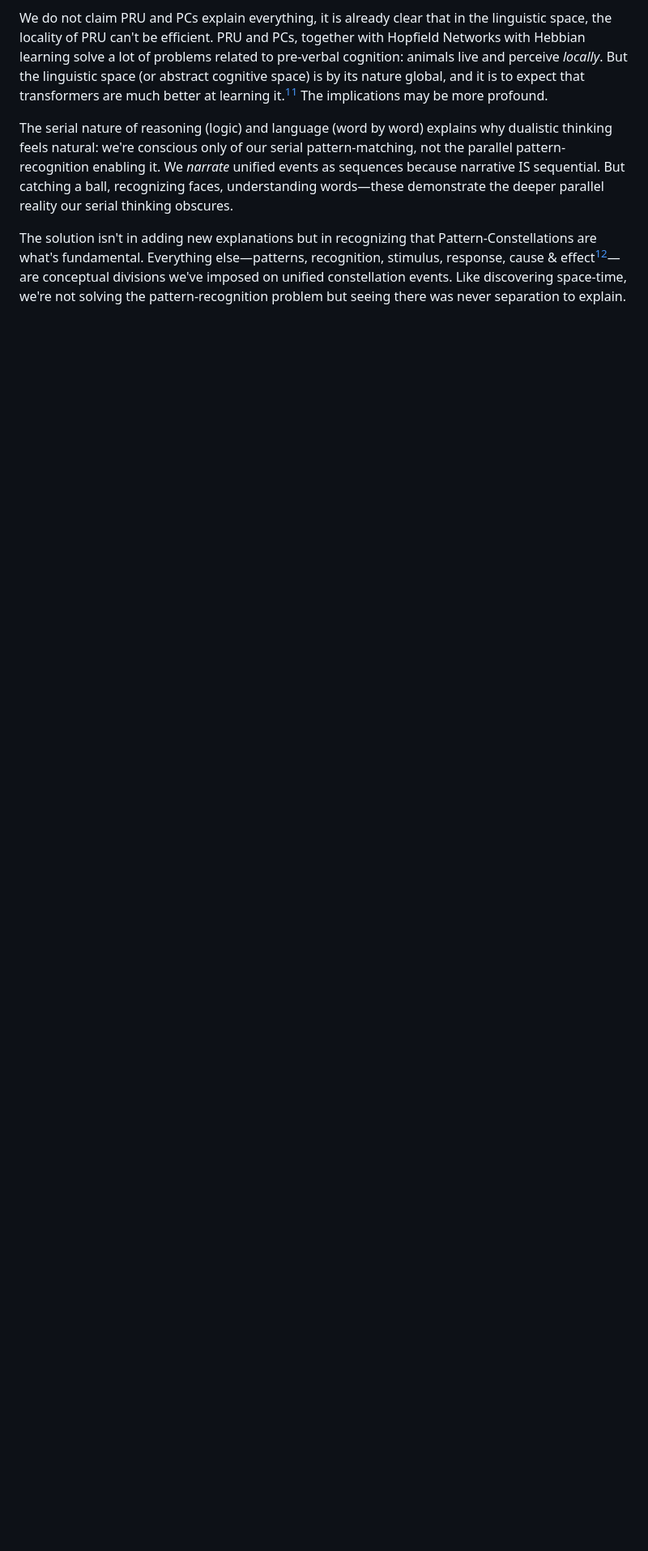
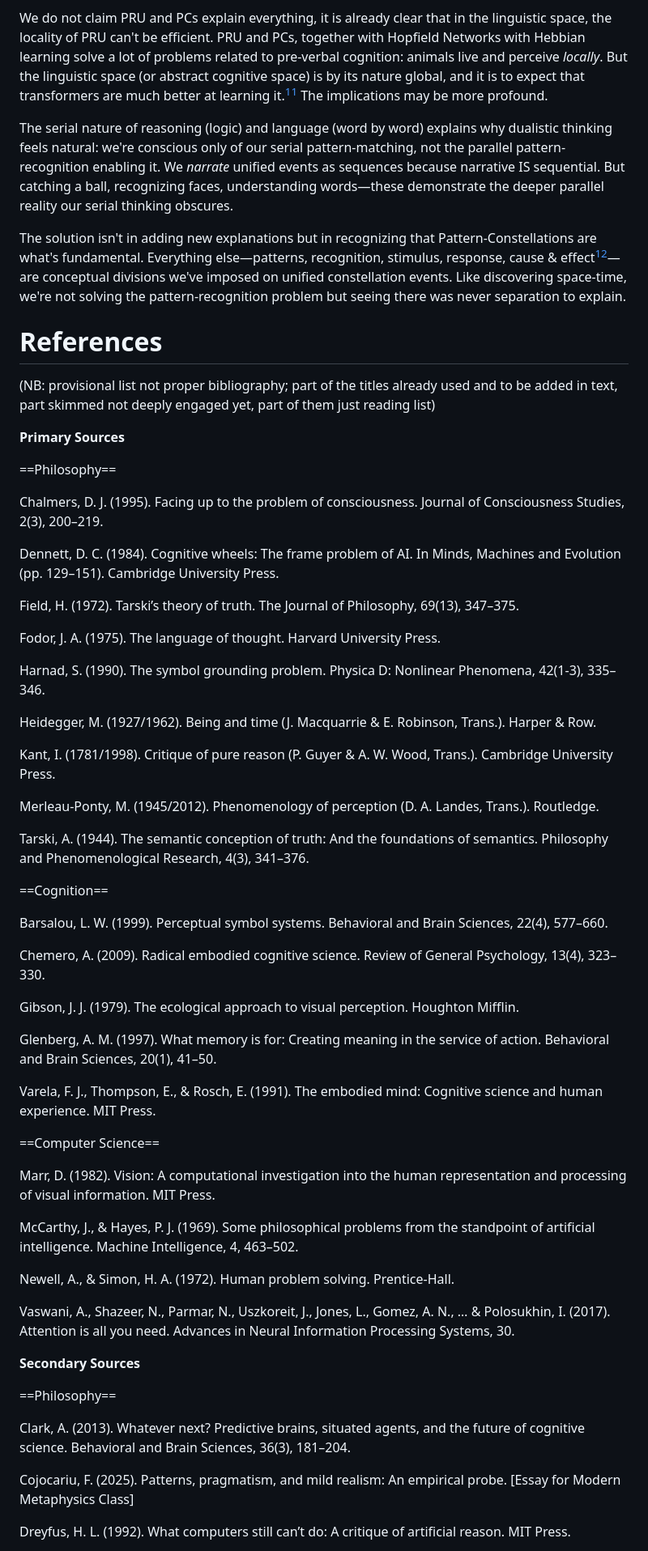
Before and after one commit to aathanor/ResearchSite, a Markdown page: content/PC-introduction.md, the part around one of its changes. Shown at 81% size. Rendered like a GitHub page; blank space fills up the shorter version.

```diff
--- a/content/PC-introduction.md
+++ b/content/PC-introduction.md
@@ -241,3 +241,60 @@ The serial nature of reasoning (logic) and language (word by word) explains why
 
 The solution isn't in adding new explanations but in recognizing that Pattern-Constellations are what's fundamental. Everything else—patterns, recognition, stimulus, response, cause & effect[^9]—are conceptual divisions we've imposed on unified constellation events. Like discovering space-time, we're not solving the pattern-recognition problem but seeing there was never separation to explain.
 
+# References
+(NB: provisional list not proper bibliography; part of the titles already used and to be added in text, part skimmed not deeply engaged yet, part of them just reading list)
+
+**Primary Sources**
+
+==Philosophy==
+
+Chalmers, D. J. (1995). Facing up to the problem of consciousness. Journal of Consciousness Studies, 2(3), 200–219.
+
+Dennett, D. C. (1984). Cognitive wheels: The frame problem of AI. In Minds, Machines and Evolution (pp. 129–151). Cambridge University Press.
+
+Field, H. (1972). Tarski’s theory of truth. The Journal of Philosophy, 69(13), 347–375.
+
+Fodor, J. A. (1975). The language of thought. Harvard University Press.
+
+Harnad, S. (1990). The symbol grounding problem. Physica D: Nonlinear Phenomena, 42(1-3), 335–346.
+
+Heidegger, M. (1927/1962). Being and time (J. Macquarrie & E. Robinson, Trans.). Harper & Row.
+
+Kant, I. (1781/1998). Critique of pure reason (P. Guyer & A. W. Wood, Trans.). Cambridge University Press.
+
+Merleau-Ponty, M. (1945/2012). Phenomenology of perception (D. A. Landes, Trans.). Routledge.
+
+Tarski, A. (1944). The semantic conception of truth: And the foundations of semantics. Philosophy and Phenomenological Research, 4(3), 341–376.
+
+==Cognition==
+
+Barsalou, L. W. (1999). Perceptual symbol systems. Behavioral and Brain Sciences, 22(4), 577–660.
+
+Chemero, A. (2009). Radical embodied cognitive science. Review of General Psychology, 13(4), 323–330.
+
+Gibson, J. J. (1979). The ecological approach to visual perception. Houghton Mifflin.
+
+Glenberg, A. M. (1997). What memory is for: Creating meaning in the service of action. Behavioral and Brain Sciences, 20(1), 41–50.
+
+Varela, F. J., Thompson, E., & Rosch, E. (1991). The embodied mind: Cognitive science and human experience. MIT Press.
+
+==Computer Science==
+
+Marr, D. (1982). Vision: A computational investigation into the human representation and processing of visual information. MIT Press.
+
+McCarthy, J., & Hayes, P. J. (1969). Some philosophical problems from the standpoint of artificial intelligence. Machine Intelligence, 4, 463–502.
+
+Newell, A., & Simon, H. A. (1972). Human problem solving. Prentice-Hall.
+
+Vaswani, A., Shazeer, N., Parmar, N., Uszkoreit, J., Jones, L., Gomez, A. N., … & Polosukhin, I. (2017). Attention is all you need. Advances in Neural Information Processing Systems, 30.
+
+**Secondary Sources**
+
+==Philosophy==
+
+Clark, A. (2013). Whatever next? Predictive brains, situated agents, and the future of cognitive science. Behavioral and Brain Sciences, 36(3), 181–204.
+
+Cojocariu, F. (2025). Patterns, pragmatism, and mild realism: An empirical probe. [Essay for Modern Metaphysics Class]
+
+Dreyfus, H. L. (1992). What computers still can’t do: A critique of artificial reason. MIT Press.
+
```
Also changed, not shown: other parts of content/PC-introduction.md (+36 -0 lines).
